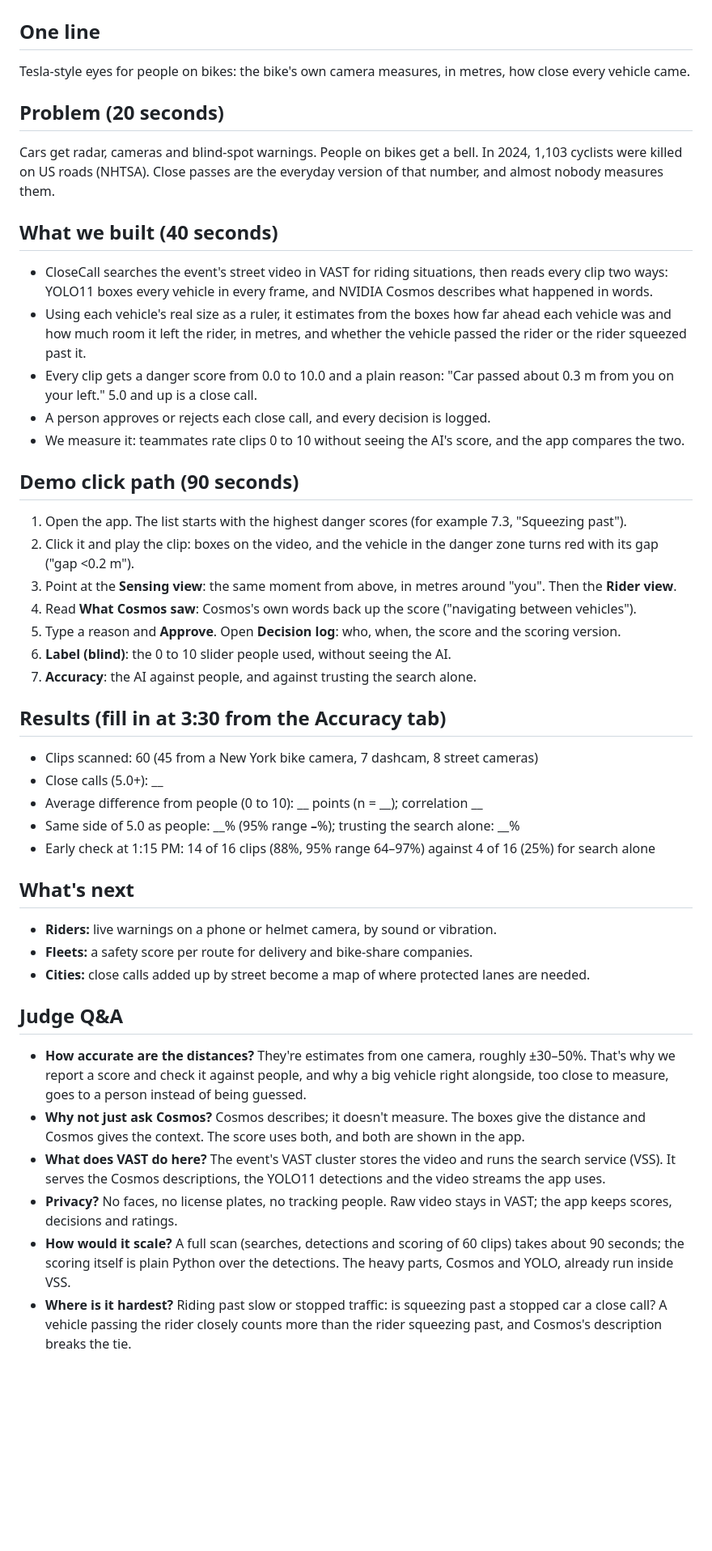
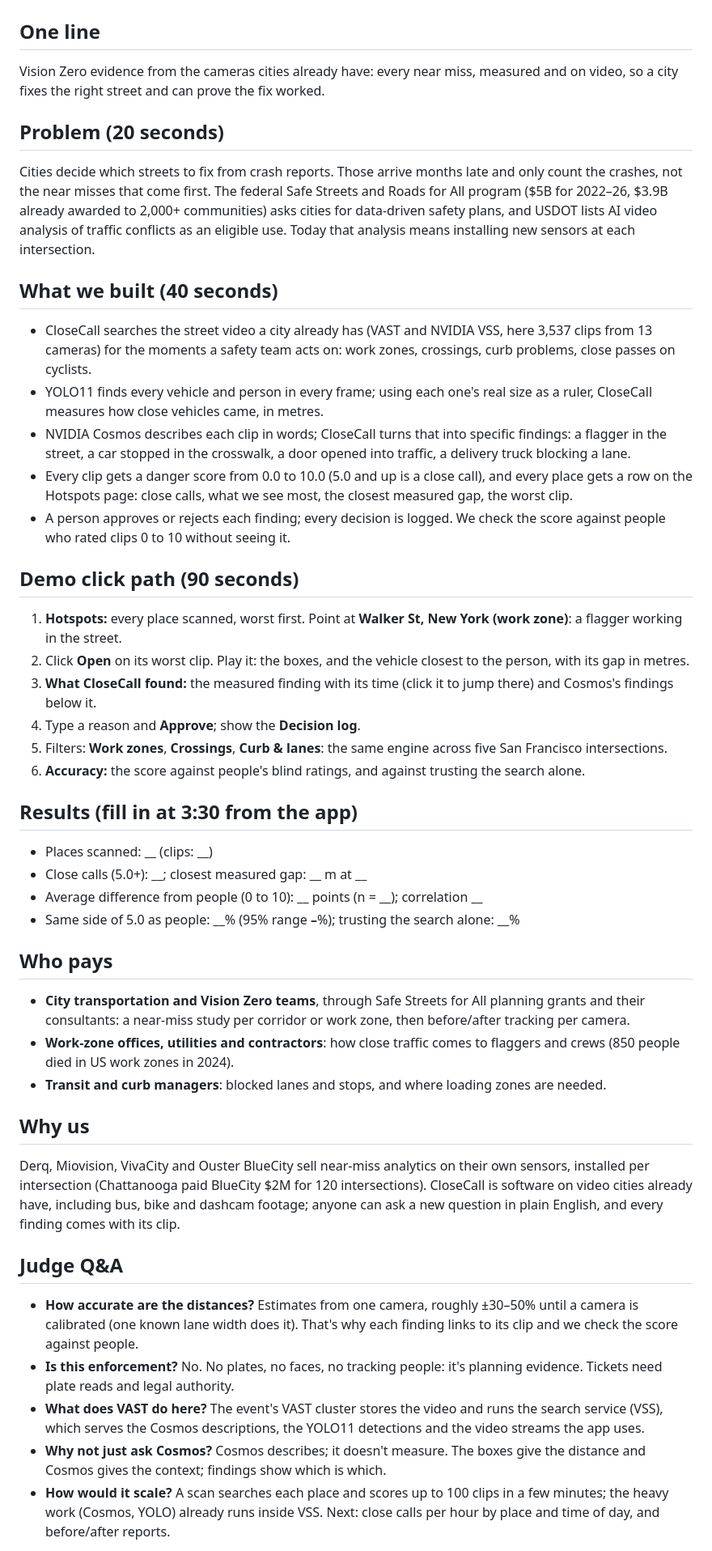
Before and after one commit to Sebilopez1/closecall, a Markdown page: pitch.md, the part around one of its changes. Shown at 81% size. GitHub-like rendering; blank space fills up the shorter version.

Commit message:
pitch: city street safety (work zones and intersections)

```diff
--- a/pitch.md
+++ b/pitch.md
@@ -1,44 +1,44 @@
 # CloseCall: pitch
 
 ## One line
-Tesla-style eyes for people on bikes: the bike's own camera measures, in metres, how close every vehicle came.
+Vision Zero evidence from the cameras cities already have: every near miss, measured and on video, so a city fixes the right street and can prove the fix worked.
 
 ## Problem (20 seconds)
-Cars get radar, cameras and blind-spot warnings. People on bikes get a bell. In 2024, 1,103 cyclists were killed on US roads (NHTSA). Close passes are the everyday version of that number, and almost nobody measures them.
+Cities decide which streets to fix from crash reports. Those arrive months late and only count the crashes, not the near misses that come first. The federal Safe Streets and Roads for All program ($5B for 2022–26, $3.9B already awarded to 2,000+ communities) asks cities for data-driven safety plans, and USDOT lists AI video analysis of traffic conflicts as an eligible use. Today that analysis means installing new sensors at each intersection.
 
 ## What we built (40 seconds)
-- CloseCall searches the event's street video in VAST for riding situations, then reads every clip two ways: YOLO11 boxes every vehicle in every frame, and NVIDIA Cosmos describes what happened in words.
-- Using each vehicle's real size as a ruler, it estimates from the boxes how far ahead each vehicle was and how much room it left the rider, in metres, and whether the vehicle passed the rider or the rider squeezed past it.
-- Every clip gets a danger score from 0.0 to 10.0 and a plain reason: "Car passed about 0.3 m from you on your left." 5.0 and up is a close call.
-- A person approves or rejects each close call, and every decision is logged.
-- We measure it: teammates rate clips 0 to 10 without seeing the AI's score, and the app compares the two.
+- CloseCall searches the street video a city already has (VAST and NVIDIA VSS, here 3,537 clips from 13 cameras) for the moments a safety team acts on: work zones, crossings, curb problems, close passes on cyclists.
+- YOLO11 finds every vehicle and person in every frame; using each one's real size as a ruler, CloseCall measures how close vehicles came, in metres.
+- NVIDIA Cosmos describes each clip in words; CloseCall turns that into specific findings: a flagger in the street, a car stopped in the crosswalk, a door opened into traffic, a delivery truck blocking a lane.
+- Every clip gets a danger score from 0.0 to 10.0 (5.0 and up is a close call), and every place gets a row on the Hotspots page: close calls, what we see most, the closest measured gap, the worst clip.
+- A person approves or rejects each finding; every decision is logged. We check the score against people who rated clips 0 to 10 without seeing it.
 
 ## Demo click path (90 seconds)
-1. Open the app. The list starts with the highest danger scores (for example 7.3, "Squeezing past").
-2. Click it and play the clip: boxes on the video, and the vehicle in the danger zone turns red with its gap ("gap <0.2 m").
-3. Point at the **Sensing view**: the same moment from above, in metres around "you". Then the **Rider view**.
-4. Read **What Cosmos saw**: Cosmos's own words back up the score ("navigating between vehicles").
-5. Type a reason and **Approve**. Open **Decision log**: who, when, the score and the scoring version.
-6. **Label (blind)**: the 0 to 10 slider people used, without seeing the AI.
-7. **Accuracy**: the AI against people, and against trusting the search alone.
+1. **Hotspots:** every place scanned, worst first. Point at **Walker St, New York (work zone)**: a flagger working in the street.
+2. Click **Open** on its worst clip. Play it: the boxes, and the vehicle closest to the person, with its gap in metres.
+3. **What CloseCall found:** the measured finding with its time (click it to jump there) and Cosmos's findings below it.
+4. Type a reason and **Approve**; show the **Decision log**.
+5. Filters: **Work zones**, **Crossings**, **Curb & lanes**: the same engine across five San Francisco intersections.
+6. **Accuracy:** the score against people's blind ratings, and against trusting the search alone.
 
-## Results (fill in at 3:30 from the Accuracy tab)
-- Clips scanned: 60 (45 from a New York bike camera, 7 dashcam, 8 street cameras)
-- Close calls (5.0+): __
+## Results (fill in at 3:30 from the app)
+- Places scanned: __ (clips: __)
+- Close calls (5.0+): __; closest measured gap: __ m at __
 - Average difference from people (0 to 10): __ points (n = __); correlation __
 - Same side of 5.0 as people: __% (95% range __–__%); trusting the search alone: __%
-- Early check at 1:15 PM: 14 of 16 clips (88%, 95% range 64–97%) against 4 of 16 (25%) for search alone
 
-## What's next
-- **Riders:** live warnings on a phone or helmet camera, by sound or vibration.
-- **Fleets:** a safety score per route for delivery and bike-share companies.
-- **Cities:** close calls added up by street become a map of where protected lanes are needed.
+## Who pays
+- **City transportation and Vision Zero teams**, through Safe Streets for All planning grants and their consultants: a near-miss study per corridor or work zone, then before/after tracking per camera.
+- **Work-zone offices, utilities and contractors**: how close traffic comes to flaggers and crews (850 people died in US work zones in 2024).
+- **Transit and curb managers**: blocked lanes and stops, and where loading zones are needed.
+
+## Why us
+Derq, Miovision, VivaCity and Ouster BlueCity sell near-miss analytics on their own sensors, installed per intersection (Chattanooga paid BlueCity $2M for 120 intersections). CloseCall is software on video cities already have, including bus, bike and dashcam footage; anyone can ask a new question in plain English, and every finding comes with its clip.
 
 ## Judge Q&A
-- **How accurate are the distances?** They're estimates from one camera, roughly ±30–50%. That's why we report a score and check it against people, and why a big vehicle right alongside, too close to measure, goes to a person instead of being guessed.
-- **Why not just ask Cosmos?** Cosmos describes; it doesn't measure. The boxes give the distance and Cosmos gives the context. The score uses both, and both are shown in the app.
-- **What does VAST do here?** The event's VAST cluster stores the video and runs the search service (VSS). It serves the Cosmos descriptions, the YOLO11 detections and the video streams the app uses.
-- **Privacy?** No faces, no license plates, no tracking people. Raw video stays in VAST; the app keeps scores, decisions and ratings.
-- **How would it scale?** A full scan (searches, detections and scoring of 60 clips) takes about 90 seconds; the scoring itself is plain Python over the detections. The heavy parts, Cosmos and YOLO, already run inside VSS.
-- **Where is it hardest?** Riding past slow or stopped traffic: is squeezing past a stopped car a close call? A vehicle passing the rider closely counts more than the rider squeezing past, and Cosmos's description breaks the tie.
+- **How accurate are the distances?** Estimates from one camera, roughly ±30–50% until a camera is calibrated (one known lane width does it). That's why each finding links to its clip and we check the score against people.
+- **Is this enforcement?** No. No plates, no faces, no tracking people: it's planning evidence. Tickets need plate reads and legal authority.
+- **What does VAST do here?** The event's VAST cluster stores the video and runs the search service (VSS), which serves the Cosmos descriptions, the YOLO11 detections and the video streams the app uses.
+- **Why not just ask Cosmos?** Cosmos describes; it doesn't measure. The boxes give the distance and Cosmos gives the context; findings show which is which.
+- **How would it scale?** A scan searches each place and scores up to 100 clips in a few minutes; the heavy work (Cosmos, YOLO) already runs inside VSS. Next: close calls per hour by place and time of day, and before/after reports.
 
```
Also changed, not shown: other parts of pitch.md (+1 -1 lines).
